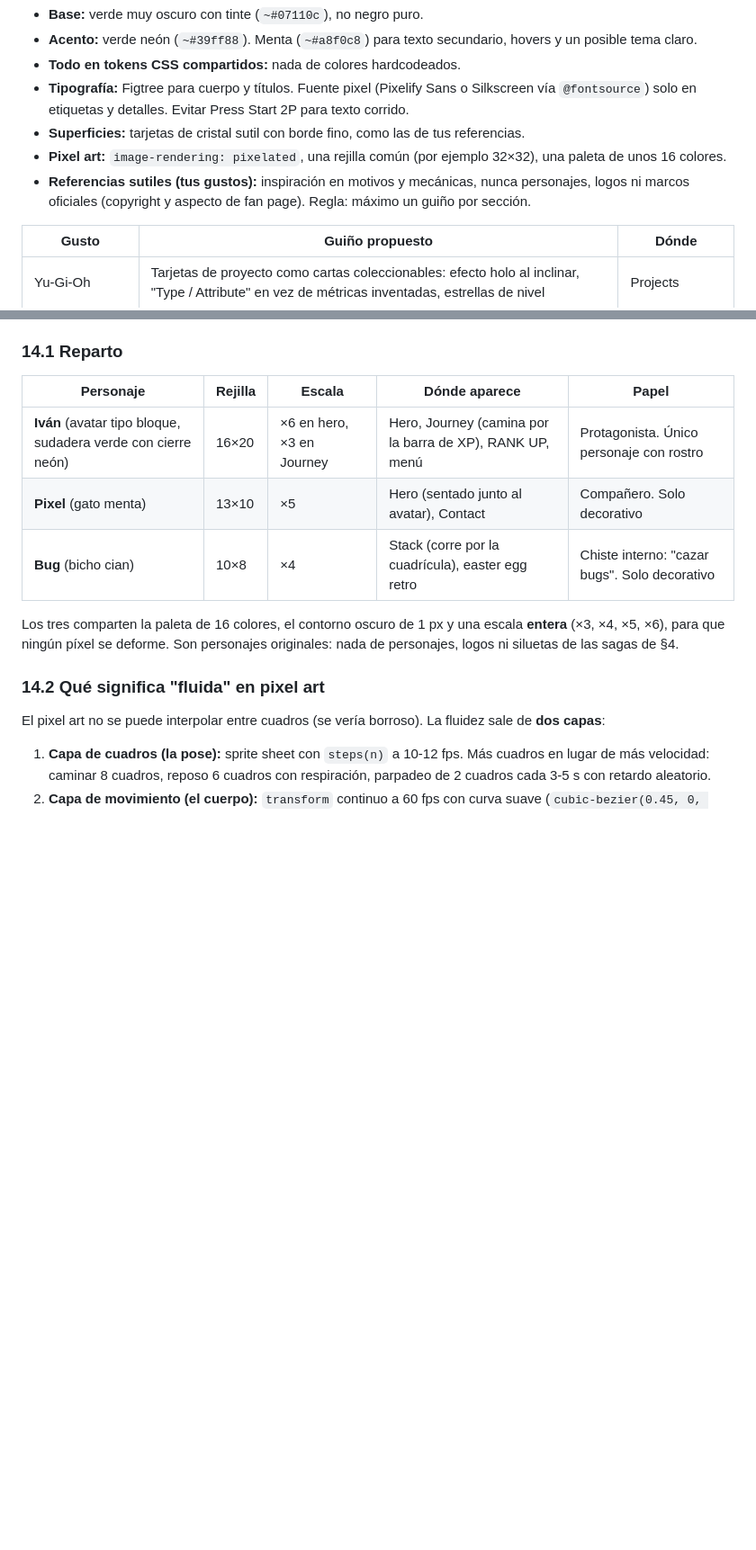
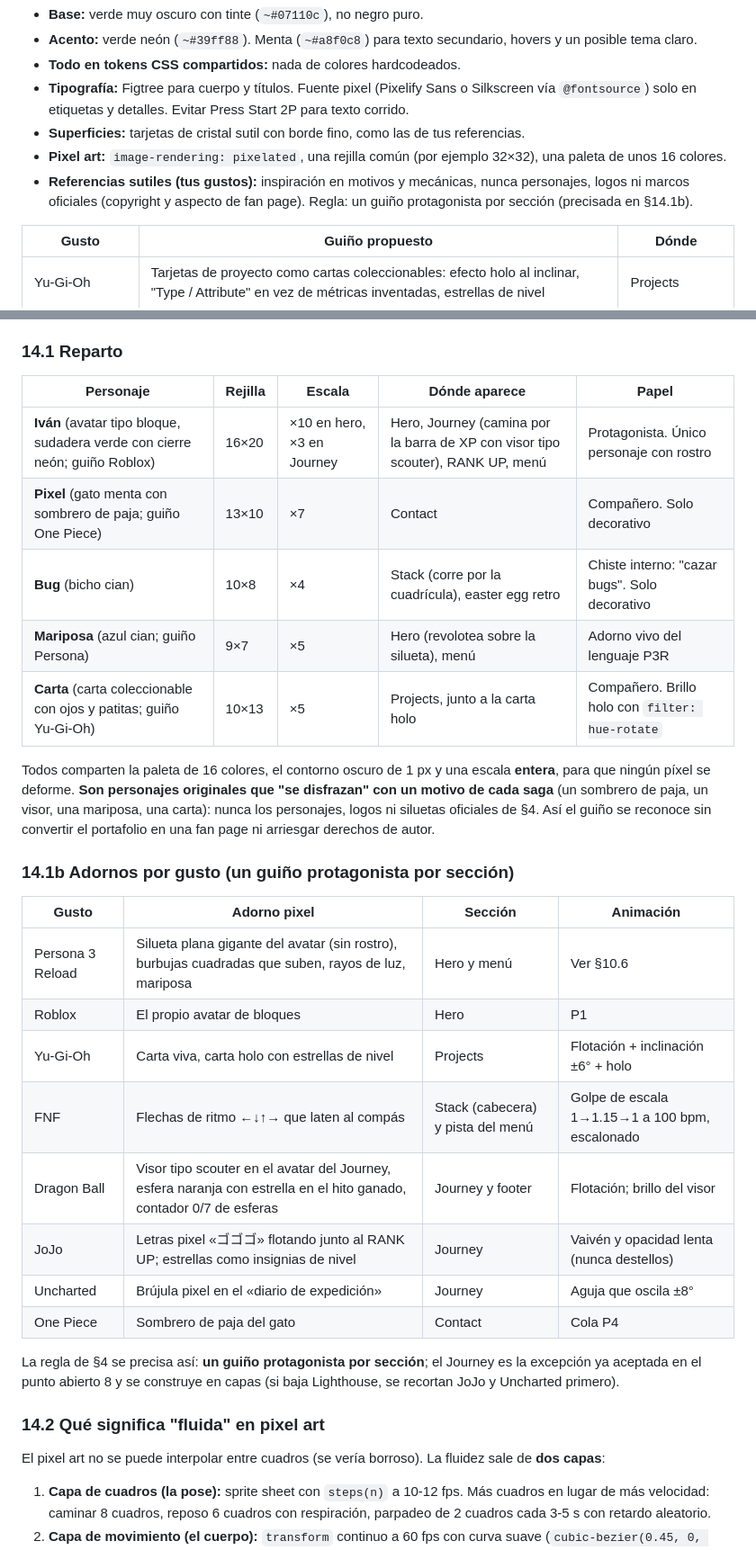
Before and after one commit to Nishix03/Nishix03.github.io, a Markdown page: plan-diseno-frontend-portafolio.md, 2 parts joined by grey strips. Shown at 90% size. Rendered like a GitHub page; blank space fills up the shorter version.

```diff
--- a/plan-diseno-frontend-portafolio.md
+++ b/plan-diseno-frontend-portafolio.md
@@ -47,7 +47,7 @@ Debe ser `<nav>` con enlaces reales, accesible por teclado, con botón visible y
 - **Superficies:** tarjetas de cristal sutil con borde fino, como las de tus referencias.
 - **Pixel art:** `image-rendering: pixelated`, una rejilla común (por ejemplo 32×32), una paleta de unos 16 colores.
 - **Referencias sutiles (tus gustos):** inspiración en motivos y mecánicas, nunca personajes, logos ni marcos oficiales (copyright y aspecto de fan page).
-  Regla: máximo un guiño por sección.
+  Regla: un guiño protagonista por sección (precisada en §14.1b).
 
 | Gusto | Guiño propuesto | Dónde |
 |---|---|---|
@@ -346,11 +374,28 @@ Boceto en Claude Design: https://claude.ai/artifact/GmSkxVXCPR1wZ5qTJ5U9ac (pág
 
 | Personaje | Rejilla | Escala | Dónde aparece | Papel |
 |---|---|---|---|---|
-| **Iván** (avatar tipo bloque, sudadera verde con cierre neón) | 16×20 | ×6 en hero, ×3 en Journey | Hero, Journey (camina por la barra de XP), RANK UP, menú | Protagonista. Único personaje con rostro |
-| **Pixel** (gato menta) | 13×10 | ×5 | Hero (sentado junto al avatar), Contact | Compañero. Solo decorativo |
+| **Iván** (avatar tipo bloque, sudadera verde con cierre neón; guiño Roblox) | 16×20 | ×10 en hero, ×3 en Journey | Hero, Journey (camina por la barra de XP con visor tipo scouter), RANK UP, menú | Protagonista. Único personaje con rostro |
+| **Pixel** (gato menta con sombrero de paja; guiño One Piece) | 13×10 | ×7 | Contact | Compañero. Solo decorativo |
 | **Bug** (bicho cian) | 10×8 | ×4 | Stack (corre por la cuadrícula), easter egg retro | Chiste interno: "cazar bugs". Solo decorativo |
+| **Mariposa** (azul cian; guiño Persona) | 9×7 | ×5 | Hero (revolotea sobre la silueta), menú | Adorno vivo del lenguaje P3R |
+| **Carta** (carta coleccionable con ojos y patitas; guiño Yu-Gi-Oh) | 10×13 | ×5 | Projects, junto a la carta holo | Compañero. Brillo holo con `filter: hue-rotate` |
 
-Los tres comparten la paleta de 16 colores, el contorno oscuro de 1 px y una escala **entera** (×3, ×4, ×5, ×6), para que ningún píxel se deforme. Son personajes originales: nada de personajes, logos ni siluetas de las sagas de §4.
+Todos comparten la paleta de 16 colores, el contorno oscuro de 1 px y una escala **entera**, para que ningún píxel se deforme. **Son personajes originales que "se disfrazan" con un motivo de cada saga** (un sombrero de paja, un visor, una mariposa, una carta): nunca los personajes, logos ni siluetas oficiales de §4. Así el guiño se reconoce sin convertir el portafolio en una fan page ni arriesgar derechos de autor.
+
+### 14.1b Adornos por gusto (un guiño protagonista por sección)
+
+| Gusto | Adorno pixel | Sección | Animación |
+|---|---|---|---|
+| Persona 3 Reload | Silueta plana gigante del avatar (sin rostro), burbujas cuadradas que suben, rayos de luz, mariposa | Hero y menú | Ver §10.6 |
+| Roblox | El propio avatar de bloques | Hero | P1 |
+| Yu-Gi-Oh | Carta viva, carta holo con estrellas de nivel | Projects | Flotación + inclinación ±6° + holo |
+| FNF | Flechas de ritmo ←↓↑→ que laten al compás | Stack (cabecera) y pista del menú | Golpe de escala 1→1.15→1 a 100 bpm, escalonado |
+| Dragon Ball | Visor tipo scouter en el avatar del Journey, esfera naranja con estrella en el hito ganado, contador 0/7 de esferas | Journey y footer | Flotación; brillo del visor |
+| JoJo | Letras pixel «ゴゴゴ» flotando junto al RANK UP; estrellas como insignias de nivel | Journey | Vaivén y opacidad lenta (nunca destellos) |
+| Uncharted | Brújula pixel en el «diario de expedición» | Journey | Aguja que oscila ±8° |
+| One Piece | Sombrero de paja del gato | Contact | Cola P4 |
+
+La regla de §4 se precisa así: **un guiño protagonista por sección**; el Journey es la excepción ya aceptada en el punto abierto 8 y se construye en capas (si baja Lighthouse, se recortan JoJo y Uncharted primero).
 
 ### 14.2 Qué significa "fluida" en pixel art
 
```
Also changed, not shown: other parts of plan-diseno-frontend-portafolio.md (+29 -1 lines).
